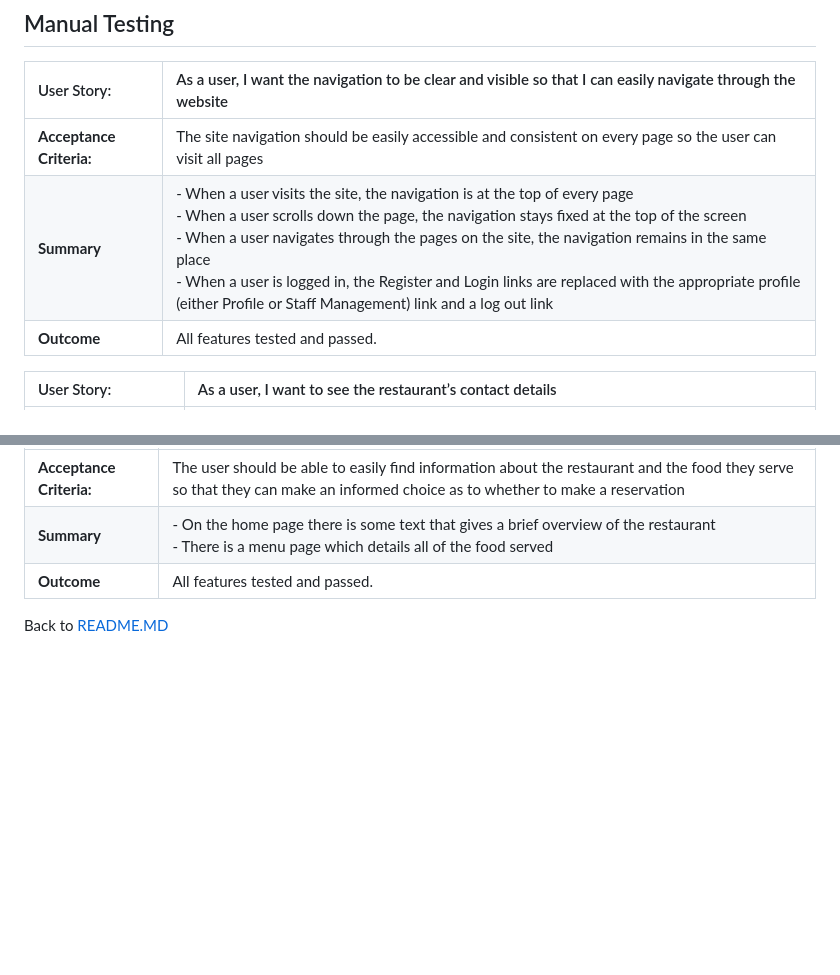
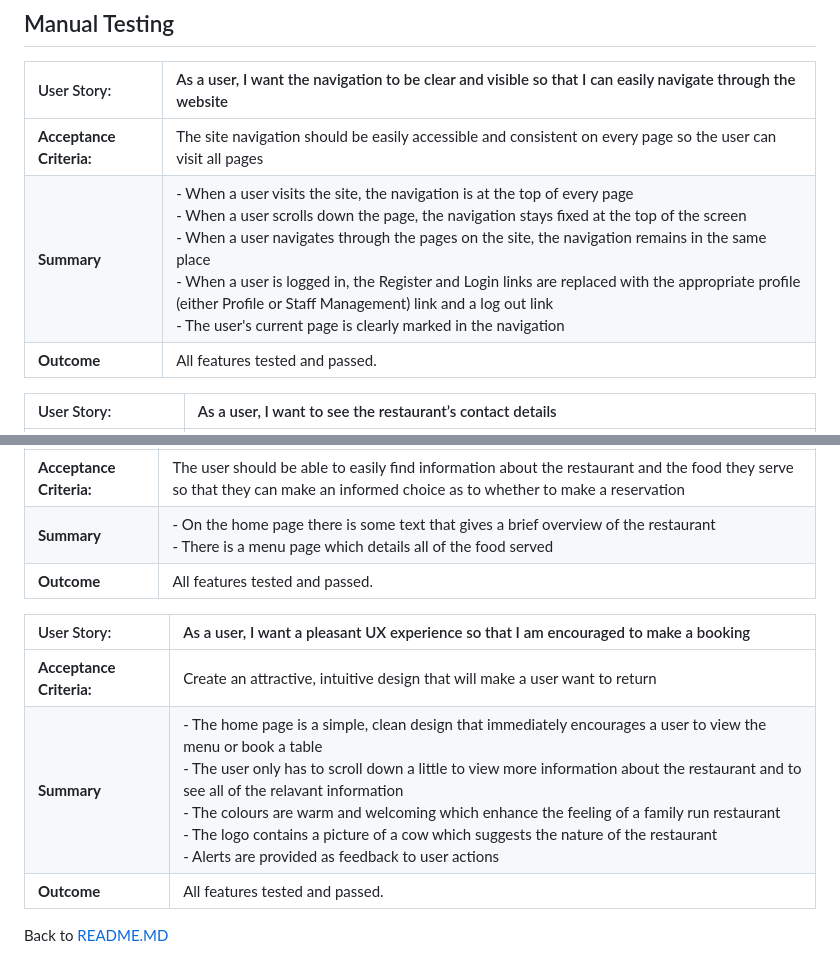
Before and after one commit to MichelleBritton/pasture, a Markdown page: TESTING.MD, 2 parts joined by grey strips. GitHub-like rendering; blank space fills up the shorter version.

Commit message:
User story added

```diff
--- a/TESTING.MD
+++ b/TESTING.MD
@@ -14,7 +14,7 @@ Back to [README.MD](README.MD)
 |User Story:             |As a user, I want the navigation to be clear and visible so that I can easily navigate through the website|
 |:--                     |:--                                                                                                       |
 |**Acceptance Criteria:**|The site navigation should be easily accessible and consistent on every page so the user can visit all pages|
-|**Summary**             |- When a user visits the site, the navigation is at the top of every page<br>- When a user scrolls down the page, the navigation stays fixed at the top of the screen<br>- When a user navigates through the pages on the site, the navigation remains in the same place<br>- When a user is logged in, the Register and Login links are replaced with the appropriate profile (either Profile or Staff Management) link and a log out link|
+|**Summary**             |- When a user visits the site, the navigation is at the top of every page<br>- When a user scrolls down the page, the navigation stays fixed at the top of the screen<br>- When a user navigates through the pages on the site, the navigation remains in the same place<br>- When a user is logged in, the Register and Login links are replaced with the appropriate profile (either Profile or Staff Management) link and a log out link<br>- The user's current page is clearly marked in the navigation|
 |**Outcome**             |All features tested and passed.|
 
 |User Story:             |As a user, I want to see the restaurant’s contact details|
@@ -41,4 +41,10 @@ Back to [README.MD](README.MD)
 |**Summary**             |- On the home page there is some text that gives a brief overview of the restaurant<br>- There is a menu page which details all of the food served|
 |**Outcome**             |All features tested and passed.|
 
+|User Story:             |As a user, I want a pleasant UX experience so that I am encouraged to make a booking|
+|:--                     |:--                                                      |
+|**Acceptance Criteria:**|Create an attractive, intuitive design that will make a user want to return|
+|**Summary**             |- The home page is a simple, clean design that immediately encourages a user to view the menu or book a table<br>- The user only has to scroll down a little to view more information about the restaurant and to see all of the relavant information<br>- The colours are warm and welcoming which enhance the feeling of a family run restaurant<br>- The logo contains a picture of a cow which suggests the nature of the restaurant<br>- Alerts are provided as feedback to user actions|
+|**Outcome**             |All features tested and passed.|
+
 Back to [README.MD](README.MD)
```
